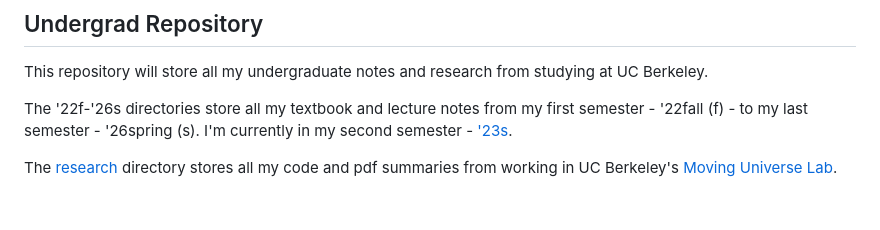
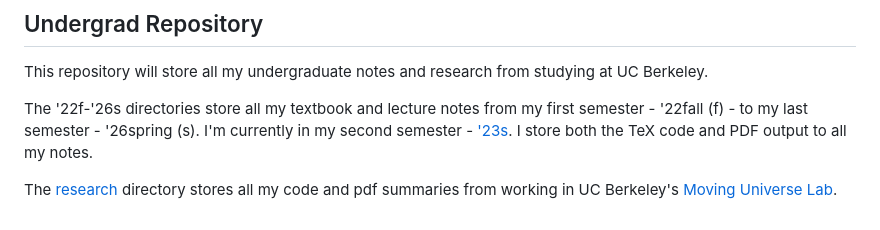
Before and after one commit to devdeliw/undergrad, a Markdown page: README.md, the part around the change. Drawn GitHub-style.

```diff
--- a/README.md
+++ b/README.md
@@ -175,6 +175,6 @@ This note-taking setup was greatly inspired by Gilles Castel's [article](https:/
 
 This repository will store all my undergraduate notes and research from studying at UC Berkeley.
 
-The '22f-'26s directories store all my textbook and lecture notes from my first semester - '22fall (f) - to my last semester - '26spring (s). I'm currently in my second semester - ['23s](https://github.com/devdeliw/undergrad/tree/main/23s).
+The '22f-'26s directories store all my textbook and lecture notes from my first semester - '22fall (f) - to my last semester - '26spring (s). I'm currently in my second semester - ['23s](https://github.com/devdeliw/undergrad/tree/main/23s). I store both the TeX code and PDF output to all my notes.
 
 The [research](https://github.com/devdeliw/undergrad/tree/main/research) directory stores all my code and pdf summaries from working in UC Berkeley's [Moving Universe Lab](https://jluastro.atlassian.net/wiki/spaces/MULab/overview).
```
